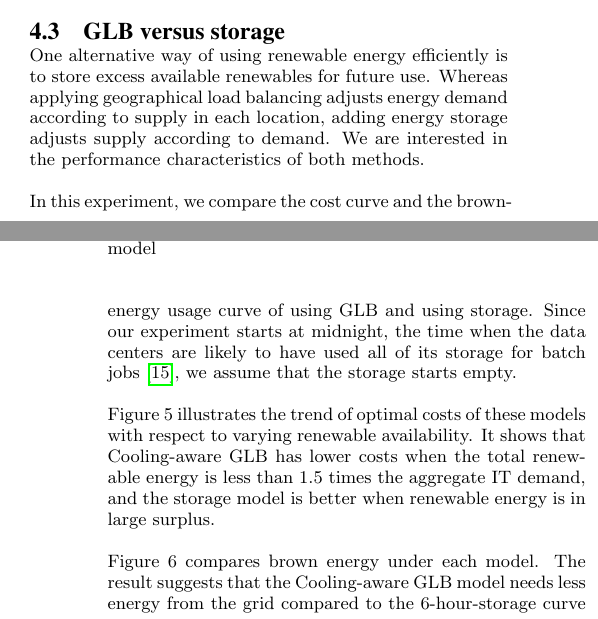
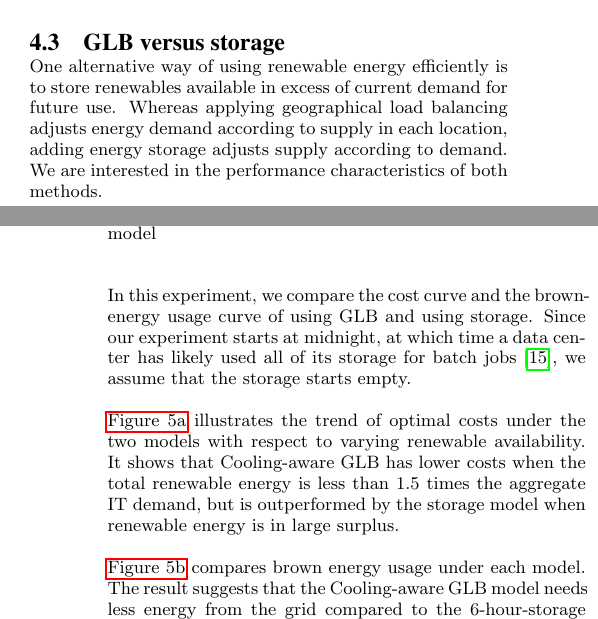
Before and after one commit to geographicalloadbalancing/glb_report, a LaTeX paper (surfReport/surfReport.tex): two parts of the columns of pages 6 and 8 of 9, joined at a grey line, cut so that both start at the same text. Compiled offline with pdfLaTeX.

Commit message:
Fix hard-coded references to figures; minor rephrasing.
Add to caption of cost_comparison in lieu of splitting figure into parts A and B.
I don't seem to have the original EPS files, so I can't easily split it.

```diff
--- a/surfReport/surfReport.tex
+++ b/surfReport/surfReport.tex
@@ -371,13 +368,13 @@ The environmental impact of our new model is significant. \carbondioxide{} emiss
 	\label{fig:storage_vs_cooling}
 \end{figure*}
 
-One alternative way of using renewable energy efficiently is to store excess available renewables for future use. Whereas applying geographical load balancing adjusts energy demand according to supply in each location, adding energy storage adjusts supply according to demand. We are interested in the performance characteristics of both methods.
+One alternative way of using renewable energy efficiently is to store renewables available in excess of current demand for future use. Whereas applying geographical load balancing adjusts energy demand according to supply in each location, adding energy storage adjusts supply according to demand. We are interested in the performance characteristics of both methods.
 
-In this experiment, we compare the cost curve and the brown-energy usage curve of using GLB and using storage. Since our experiment starts at midnight, the time when the data centers are likely to have used all of its storage for batch jobs \cite{adam:cooling}, we assume that the storage starts empty.
+In this experiment, we compare the cost curve and the brown-energy usage curve of using GLB and using storage. Since our experiment starts at midnight, at which time a data center has likely used all of its storage for batch jobs \cite{adam:cooling}, we assume that the storage starts empty.
 
-Figure 5 illustrates the trend of optimal costs of these models with respect to varying renewable availability. It shows that Cooling-aware GLB has lower costs when the total renewable energy is less than 1.5 times the aggregate IT demand, and the storage model is better when renewable energy is in large surplus.
+\autoref{fig:storage_vs_cooling:cost} illustrates the trend of optimal costs under the two models with respect to varying renewable availability. It shows that Cooling-aware GLB has lower costs when the total renewable energy is less than 1.5 times the aggregate IT demand, but is outperformed by the storage model when renewable energy is in large surplus.
 
-Figure 6 compares brown energy under each model. The result suggests that the Cooling-aware GLB model needs less energy from the grid compared to the 6-hour-storage curve when the total renewable supply is less than 1.5 times of the total IT power demand. Moreover, it needs less grid energy than the total renewable energy compared to the 3-hour-storage model, in almost the entire renewable availability interval, except when the renewable availability coefficient is 0.5. The environmental impact advantage of our new model is even more salient than the cost advantage.
+\autoref{fig:storage_vs_cooling:brown} compares brown energy usage under each model. The result suggests that the Cooling-aware GLB model needs less energy from the grid compared to the 6-hour-storage curve when the total renewable supply is less than 1.5 times of the total IT power demand. Moreover, it needs less grid energy than the total renewable energy compared to the 3-hour-storage model, in almost the entire renewable availability interval, except when the renewable availability coefficient is 0.5. The environmental impact advantage of our new model is even more salient than the cost advantage.
 
 We thus can conclude that our model is better than the storage model when the renewable generation facilities are not yet built, because it requires less prior infrastructure investment.
 
```
Also changed, not shown: surfReport/surfReport.tex (9 more changed lines).
